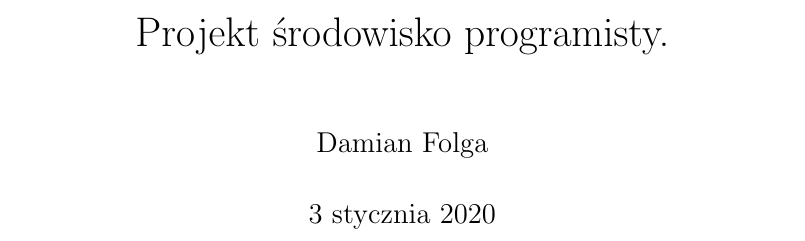
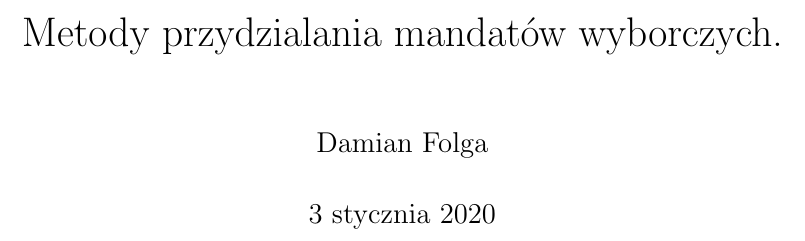
Before and after one commit to dfolga/srod_prog, a LaTeX document (LaTeX/Projekt.tex): part of page 1 of 9, cut at the place of the change. Compiled offline with pdfLaTeX.

Commit message:
Zmiana tytułu

```diff
--- a/LaTeX/Projekt.tex
+++ b/LaTeX/Projekt.tex
@@ -5,7 +5,7 @@
 
 \author{Damian Folga}
 
-\title{Projekt środowisko programisty.}
+\title{Metody przydzialania mandatów wyborczych.}
 
 \begin{document}
 
```
